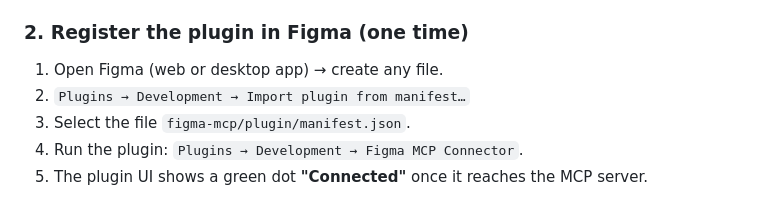
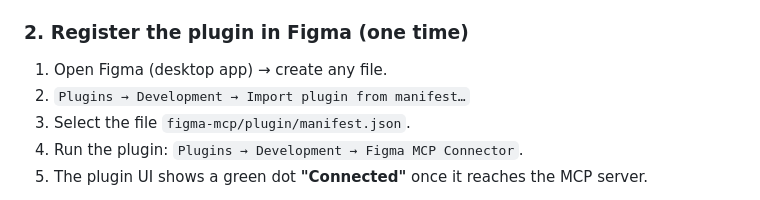
Before and after one commit to hainh/figma-mcp, a Markdown page: README.md, the part around the change. Drawn GitHub-style.

Commit message:
Update README to specify desktop app for Figma

```diff
--- a/README.md
+++ b/README.md
@@ -68,7 +68,7 @@ The server listens on:
 
 ### 2. Register the plugin in Figma (one time)
 
-1. Open Figma (web or desktop app) → create any file.
+1. Open Figma (desktop app) → create any file.
 2. `Plugins → Development → Import plugin from manifest…`
 3. Select the file `figma-mcp/plugin/manifest.json`.
 4. Run the plugin: `Plugins → Development → Figma MCP Connector`.
```
